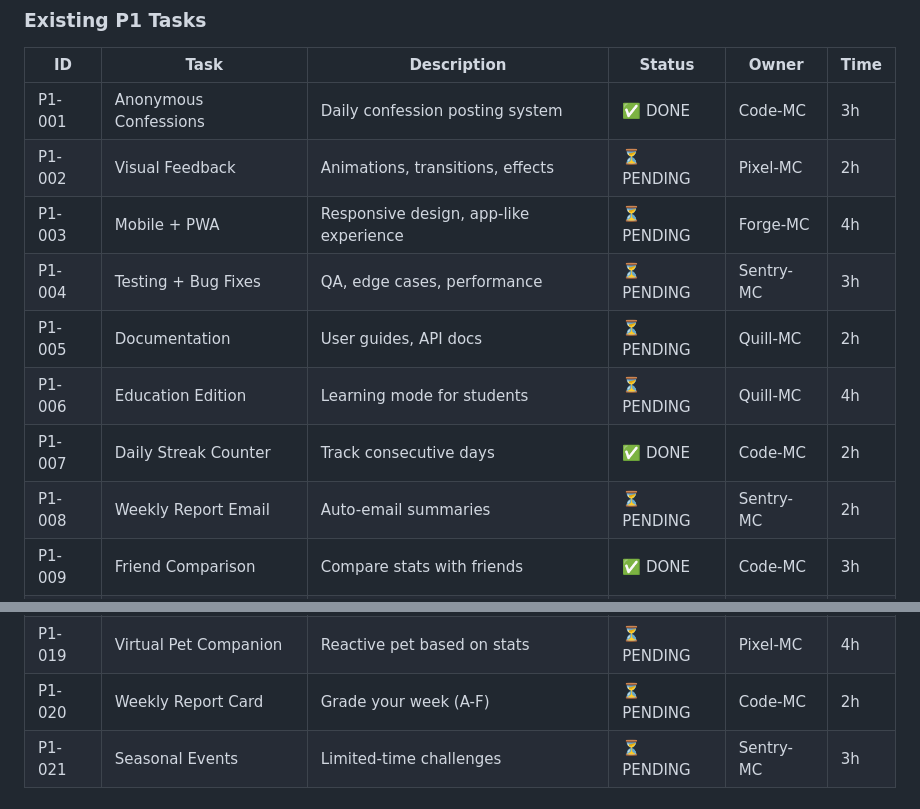
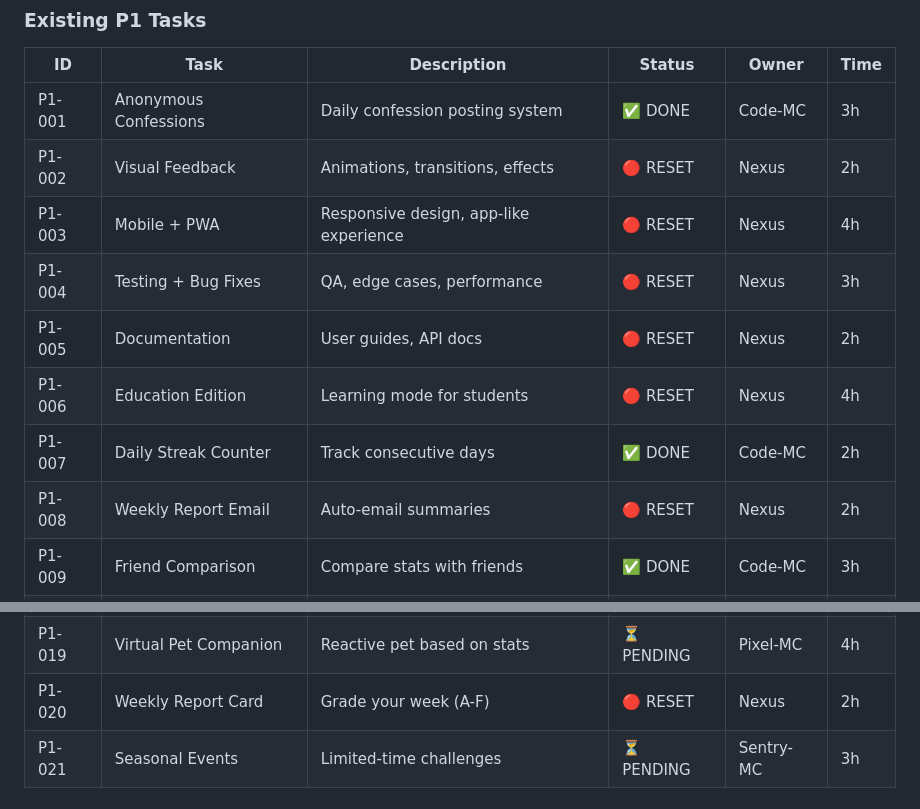
Before and after one commit to airickeff-af/mc-project, a Markdown page: PENDING_TASKS.md, 2 parts joined by grey strips. Rendered like a GitHub page.

Commit message:
TASK RESET: All P1 tasks reassigned from Meemo to Nexus

```diff
--- a/PENDING_TASKS.md
+++ b/PENDING_TASKS.md
@@ -56,13 +56,13 @@
 | ID | Task | Description | Status | Owner | Time |
 |----|------|-------------|--------|-------|------|
 | P1-001 | Anonymous Confessions | Daily confession posting system | ✅ DONE | Code-MC | 3h |
-| P1-002 | Visual Feedback | Animations, transitions, effects | ⏳ PENDING | Pixel-MC | 2h |
-| P1-003 | Mobile + PWA | Responsive design, app-like experience | ⏳ PENDING | Forge-MC | 4h |
-| P1-004 | Testing + Bug Fixes | QA, edge cases, performance | ⏳ PENDING | Sentry-MC | 3h |
-| P1-005 | Documentation | User guides, API docs | ⏳ PENDING | Quill-MC | 2h |
-| P1-006 | Education Edition | Learning mode for students | ⏳ PENDING | Quill-MC | 4h |
+| P1-002 | Visual Feedback | Animations, transitions, effects | 🔴 RESET | Nexus | 2h |
+| P1-003 | Mobile + PWA | Responsive design, app-like experience | 🔴 RESET | Nexus | 4h |
+| P1-004 | Testing + Bug Fixes | QA, edge cases, performance | 🔴 RESET | Nexus | 3h |
+| P1-005 | Documentation | User guides, API docs | 🔴 RESET | Nexus | 2h |
+| P1-006 | Education Edition | Learning mode for students | 🔴 RESET | Nexus | 4h |
 | P1-007 | Daily Streak Counter | Track consecutive days | ✅ DONE | Code-MC | 2h |
-| P1-008 | Weekly Report Email | Auto-email summaries | ⏳ PENDING | Sentry-MC | 2h |
+| P1-008 | Weekly Report Email | Auto-email summaries | 🔴 RESET | Nexus | 2h |
 | P1-009 | Friend Comparison | Compare stats with friends | ✅ DONE | Code-MC | 3h |
 | P1-011 | Dark/Light Mode | Theme toggle | ✅ DONE | Code-MC | 1h |
 | P1-012 | Daily Confession Sharing | Anonymous posts with likes | ✅ DONE | Code-MC | 3h |
@@ -73,7 +73,7 @@
 | P1-017 | Social Sharing | Share to Twitter/X, Instagram | ✅ DONE | Code-MC | 1.5h |
 | P1-018 | Daily Quiz | Health/finance questions | ✅ DONE | Code-MC | 2h |
 | P1-019 | Virtual Pet Companion | Reactive pet based on stats | ⏳ PENDING | Pixel-MC | 4h |
-| P1-020 | Weekly Report Card | Grade your week (A-F) | ⏳ PENDING | Code-MC | 2h |
+| P1-020 | Weekly Report Card | Grade your week (A-F) | 🔴 RESET | Nexus | 2h |
 | P1-021 | Seasonal Events | Limited-time challenges | ⏳ PENDING | Sentry-MC | 3h |
 
 ### NEW P1 Tasks (Created Feb 21)
```
